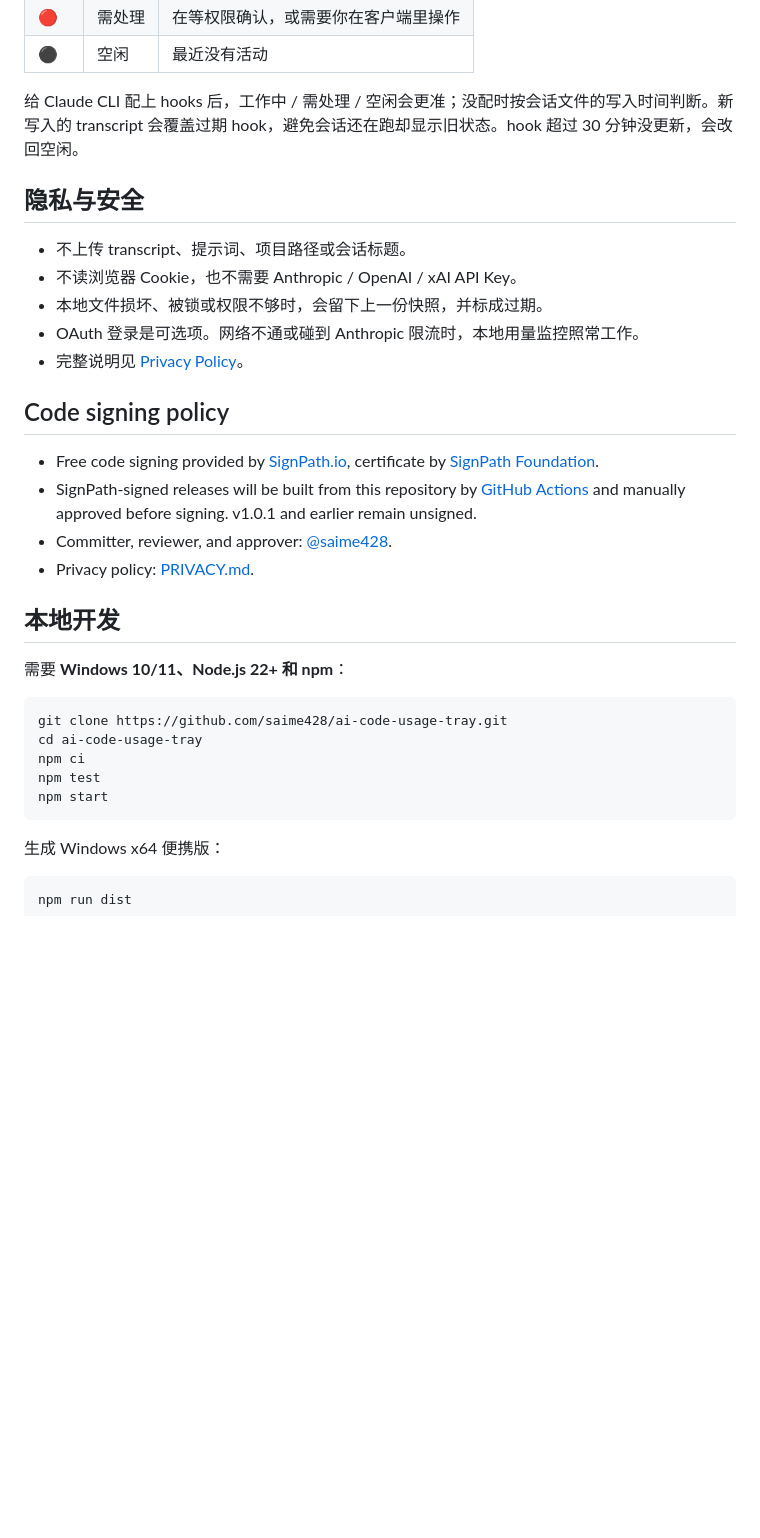
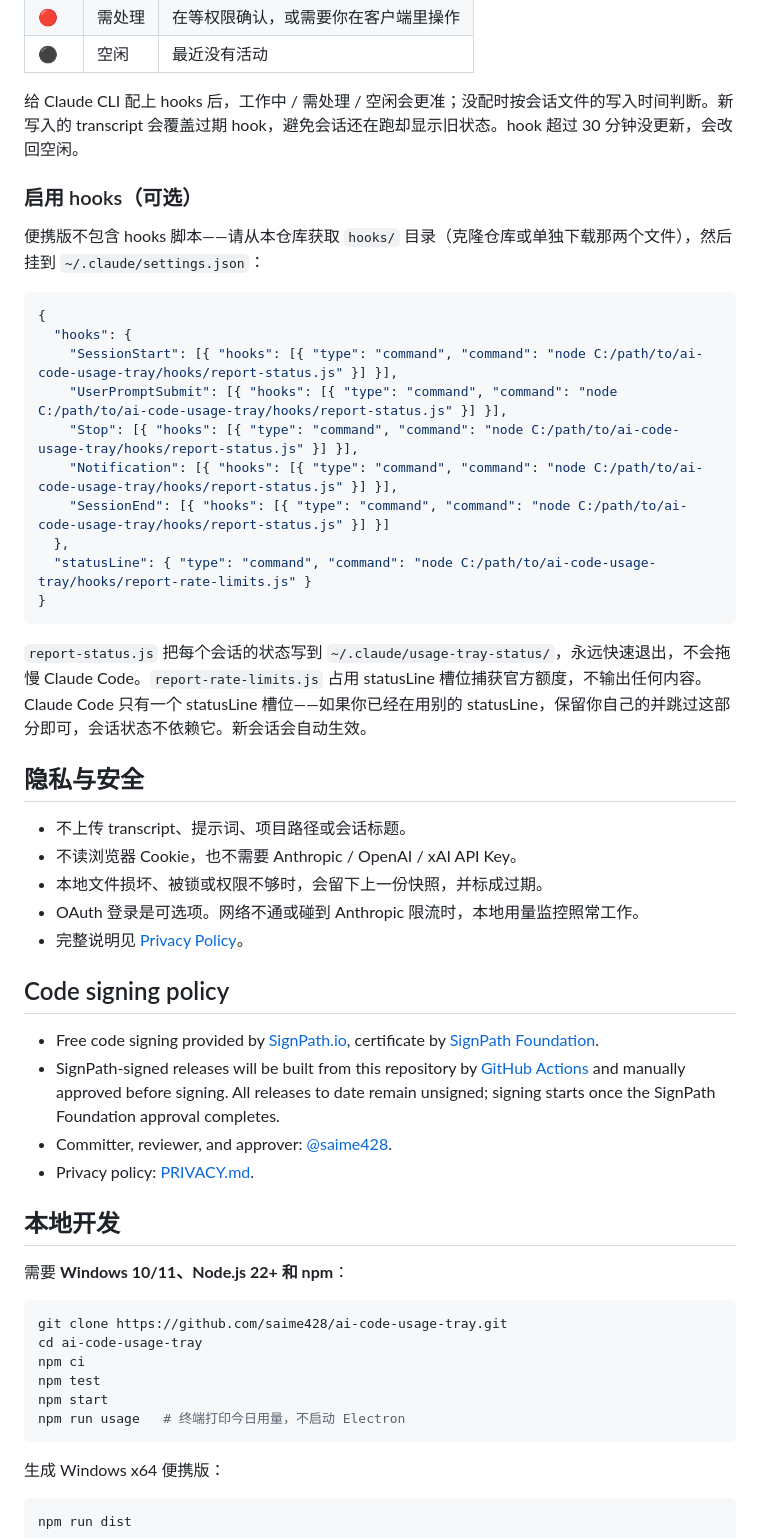
Before and after one commit to saime428/ai-code-usage-tray, a Markdown page: README.zh-CN.md, the part around the change. Drawn GitHub-style; blank space fills up the shorter version.

````diff
--- a/README.zh-CN.md
+++ b/README.zh-CN.md
@@ -81,6 +81,25 @@ Microsoft Store 版 Claude Desktop 会自动读取 `%LOCALAPPDATA%/Packages/Clau
 
 给 Claude CLI 配上 hooks 后，工作中 / 需处理 / 空闲会更准；没配时按会话文件的写入时间判断。新写入的 transcript 会覆盖过期 hook，避免会话还在跑却显示旧状态。hook 超过 30 分钟没更新，会改回空闲。
 
+### 启用 hooks（可选）
+
+便携版不包含 hooks 脚本——请从本仓库获取 `hooks/` 目录（克隆仓库或单独下载那两个文件），然后挂到 `~/.claude/settings.json`：
+
+```json
+{
+  "hooks": {
+    "SessionStart": [{ "hooks": [{ "type": "command", "command": "node C:/path/to/ai-code-usage-tray/hooks/report-status.js" }] }],
+    "UserPromptSubmit": [{ "hooks": [{ "type": "command", "command": "node C:/path/to/ai-code-usage-tray/hooks/report-status.js" }] }],
+    "Stop": [{ "hooks": [{ "type": "command", "command": "node C:/path/to/ai-code-usage-tray/hooks/report-status.js" }] }],
+    "Notification": [{ "hooks": [{ "type": "command", "command": "node C:/path/to/ai-code-usage-tray/hooks/report-status.js" }] }],
+    "SessionEnd": [{ "hooks": [{ "type": "command", "command": "node C:/path/to/ai-code-usage-tray/hooks/report-status.js" }] }]
+  },
+  "statusLine": { "type": "command", "command": "node C:/path/to/ai-code-usage-tray/hooks/report-rate-limits.js" }
+}
+```
+
+`report-status.js` 把每个会话的状态写到 `~/.claude/usage-tray-status/`，永远快速退出，不会拖慢 Claude Code。`report-rate-limits.js` 占用 statusLine 槽位捕获官方额度，不输出任何内容。Claude Code 只有一个 statusLine 槽位——如果你已经在用别的 statusLine，保留你自己的并跳过这部分即可，会话状态不依赖它。新会话会自动生效。
+
 ## 隐私与安全
 
 - 不上传 transcript、提示词、项目路径或会话标题。
@@ -92,7 +111,7 @@ Microsoft Store 版 Claude Desktop 会自动读取 `%LOCALAPPDATA%/Packages/Clau
 ## Code signing policy
 
 - Free code signing provided by [SignPath.io](https://about.signpath.io), certificate by [SignPath Foundation](https://signpath.org).
-- SignPath-signed releases will be built from this repository by [GitHub Actions](.github/workflows/ci.yml) and manually approved before signing. v1.0.1 and earlier remain unsigned.
+- SignPath-signed releases will be built from this repository by [GitHub Actions](.github/workflows/ci.yml) and manually approved before signing. All releases to date remain unsigned; signing starts once the SignPath Foundation approval completes.
 - Committer, reviewer, and approver: [@saime428](https://github.com/saime428).
 - Privacy policy: [PRIVACY.md](PRIVACY.md).
 
@@ -106,6 +125,7 @@ cd ai-code-usage-tray
 npm ci
 npm test
 npm start
+npm run usage   # 终端打印今日用量，不启动 Electron
 ```
 
 生成 Windows x64 便携版：
````
Also changed, not shown: README.md (+22 -1 lines).
